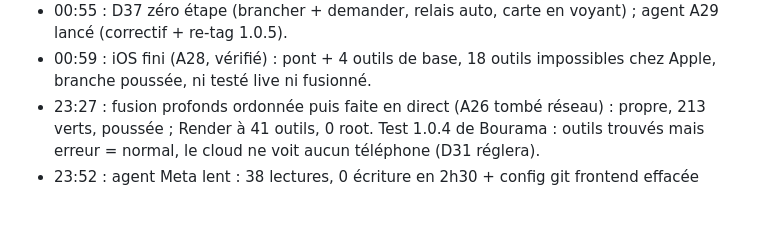
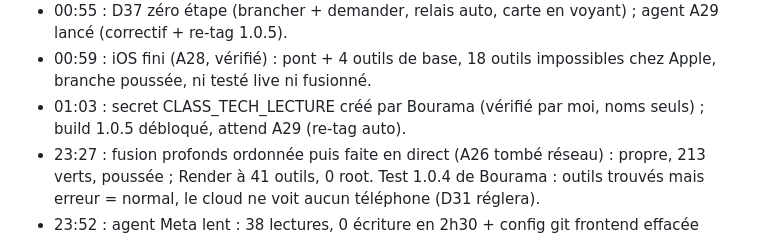
Before and after one commit to petitboura/class-tech, a Markdown page: docs/suivi/journal.md, the part around the change. Rendered like a GitHub page; blank space fills up the shorter version.

Commit message:
Suivi : secret 1.0.5 créé, build débloqué

```diff
--- a/docs/suivi/journal.md
+++ b/docs/suivi/journal.md
@@ -229,6 +229,9 @@ A) ; B/C S1 lancés jamais livrés (repris en A2/A3).
 - 00:59 : iOS fini (A28, vérifié) : pont + 4 outils de base,
   18 outils impossibles chez Apple, branche poussée, ni testé
   live ni fusionné.
+- 01:03 : secret CLASS_TECH_LECTURE créé par Bourama (vérifié
+  par moi, noms seuls) ; build 1.0.5 débloqué, attend A29
+  (re-tag auto).
 - 23:27 : fusion profonds ordonnée puis faite en direct (A26
   tombé réseau) : propre, 213 verts, poussée ; Render à 41
   outils, 0 root. Test 1.0.4 de Bourama : outils trouvés mais
```
